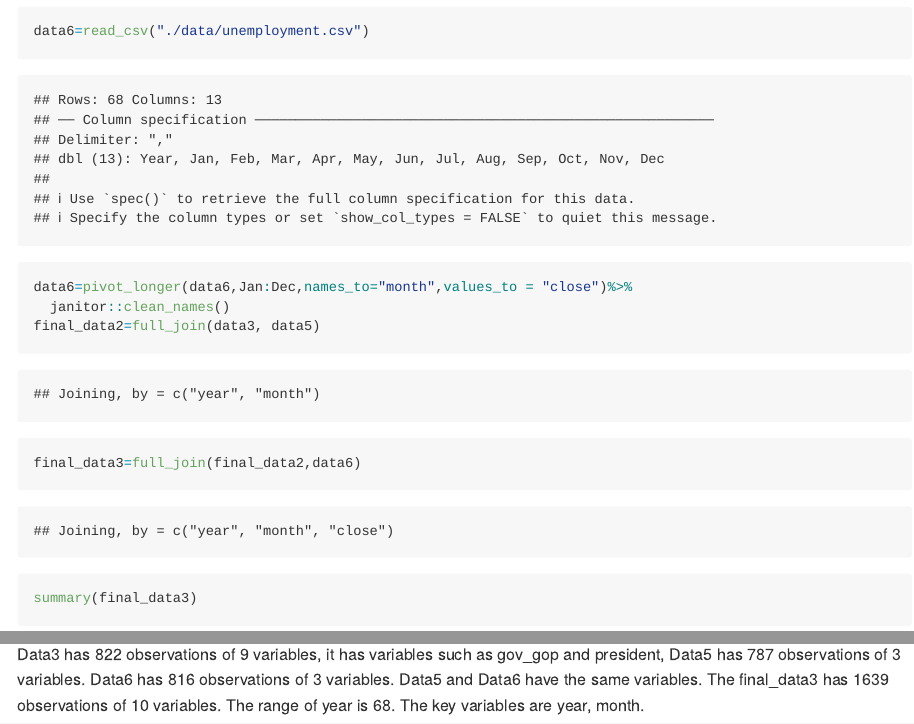
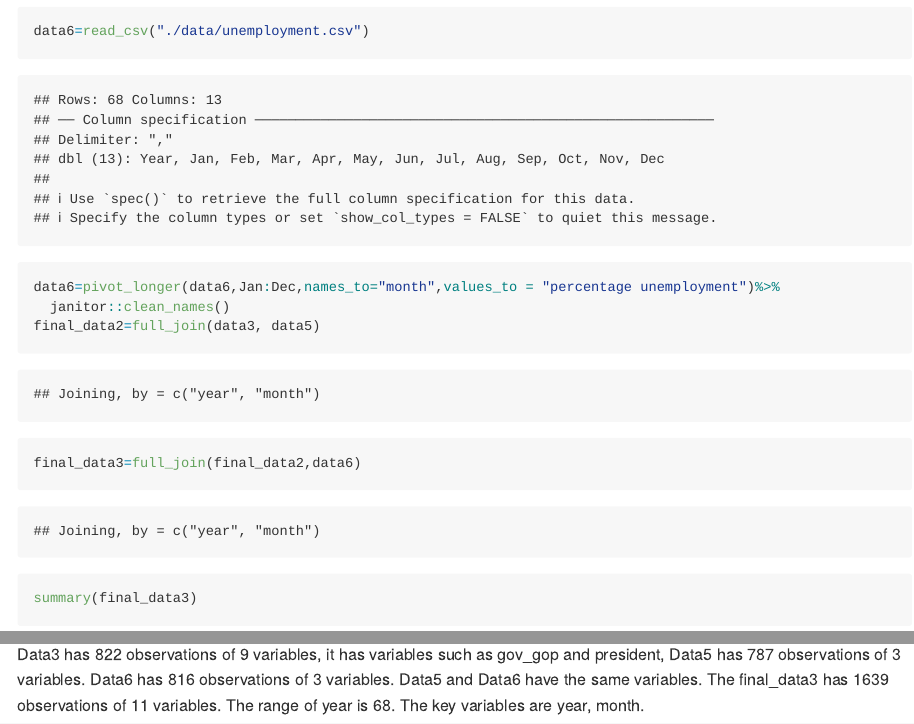
Before and after one commit to HongruTang/ds-homework2_ht2611, an R Markdown document (homework2.Rmd): the page in a window 1100 px wide, from 5160 px down, and a second part further down, joined at a grey line. The pictures show the output file homework2.md that the author committed with the source, drawn offline in the style of GitHub; long lines of code are wrapped.

Commit message:
add R Markdown

````diff
--- a/homework2.Rmd
+++ b/homework2.Rmd
@@ -130,10 +130,10 @@ data5=data4%>%
 ```
 ```{r}
 data6=read_csv("./data/unemployment.csv")
-data6=pivot_longer(data6,Jan:Dec,names_to="month",values_to = "close")%>%
+data6=pivot_longer(data6,Jan:Dec,names_to="month",values_to = "percentage unemployment")%>%
   janitor::clean_names()
 final_data2=full_join(data3, data5)
 final_data3=full_join(final_data2,data6)
 summary(final_data3)
 ```
-Data3 has 822 observations of 9 variables, it has variables such as gov_gop and president, Data5 has 787 observations of 3 variables. Data6 has 816 observations of 3 variables. Data5 and Data6 have the same variables. The final_data3 has 1639 observations of 10 variables. The range of year is 68. The key variables are year, month.
+Data3 has 822 observations of 9 variables, it has variables such as gov_gop and president, Data5 has 787 observations of 3 variables. Data6 has 816 observations of 3 variables. Data5 and Data6 have the same variables. The final_data3 has 1639 observations of 11 variables. The range of year is 68. The key variables are year, month.
````
Also changed, not shown: homework2.md.
